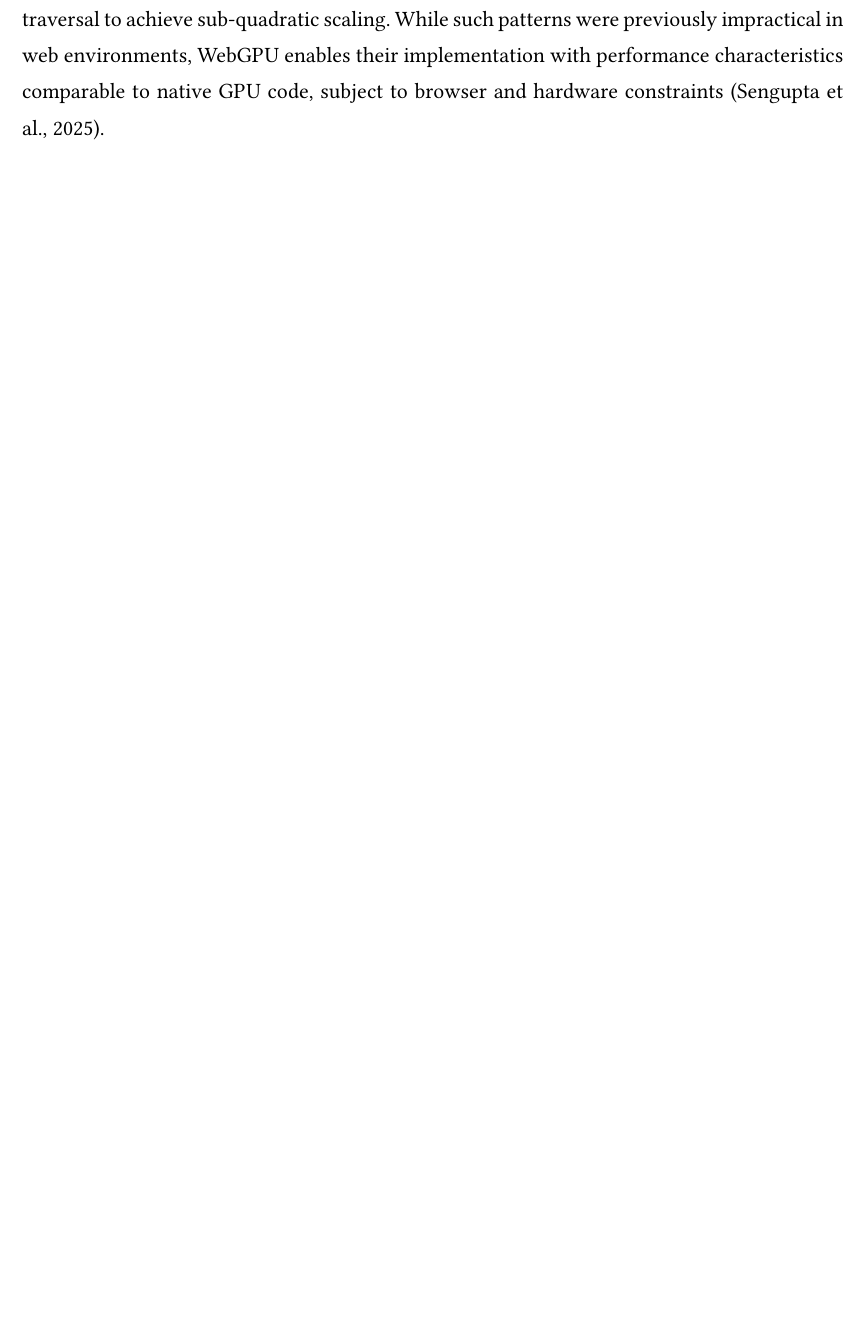
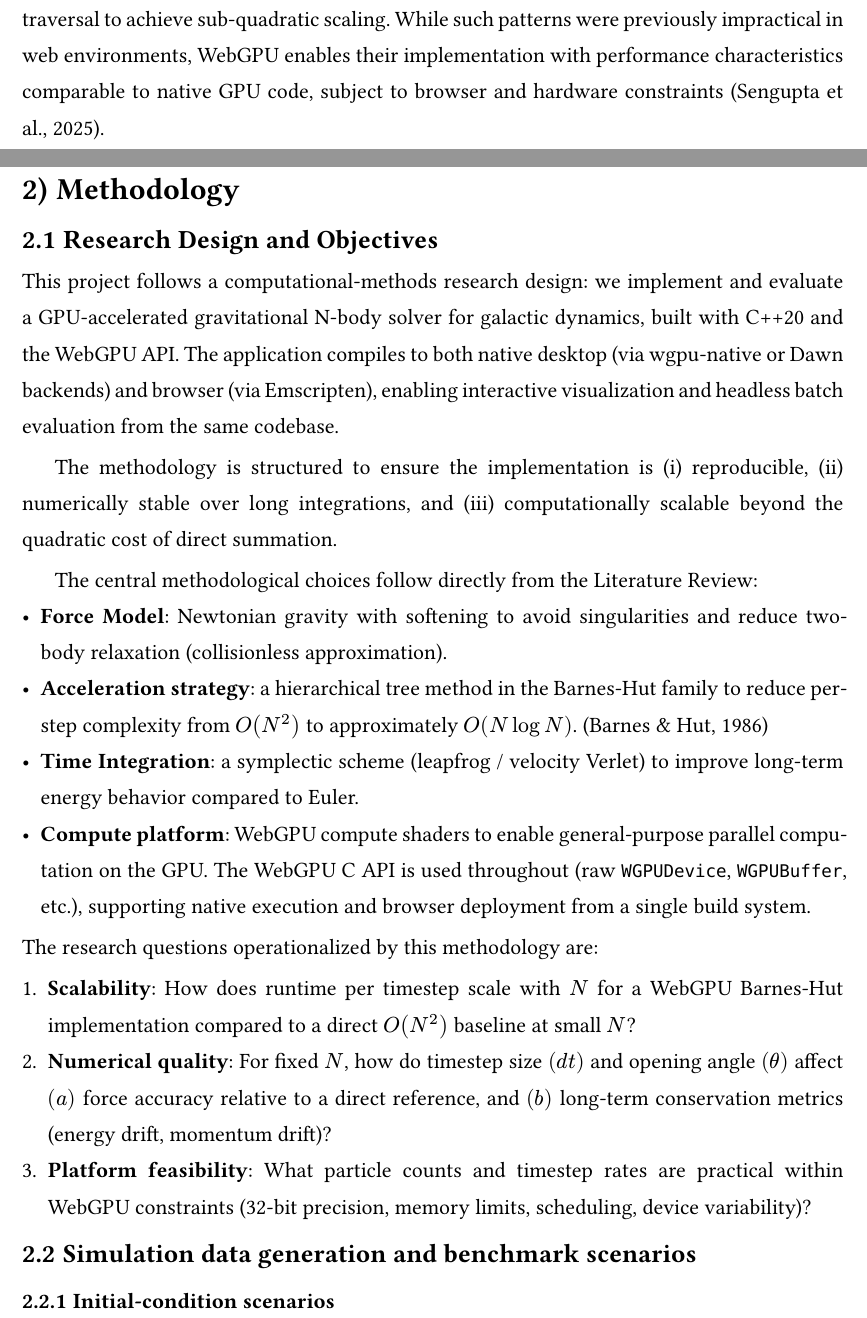
Before and after one commit to haxybaxy/capstone, a Typst document (main.typ, which reads sections/methodology.typ): part of page 8 of 10 before the commit and two parts of pages 8 and 9 of 11 after it, the two joined at a grey line, cut so that both start at the same text, the shorter picture padded with empty space. Compiled offline with Typst 0.15; a missing font is replaced by an installed copy or a similar font.

Commit message:
add start of methodology

```diff
--- a/sections/methodology.typ
+++ b/sections/methodology.typ
@@ -9,0 +4,10 @@ Your methodology goes here. Here is an example of a figure
+== Research Design and Objectives
+This project follows a computational-methods research design: we implement and evaluate a GPU-accelerated gravitational N-body solver for galactic dynamics, built with C++20 and the WebGPU API. The application compiles to both native desktop (via wgpu-native or Dawn backends) and browser (via Emscripten), enabling interactive visualization and headless batch evaluation from the same codebase.
+
+The methodology is structured to ensure the implementation is (i) reproducible, (ii) numerically stable over long integrations, and (iii) computationally scalable beyond the quadratic cost of direct summation.
+
+
+The central methodological choices follow directly from the Literature Review:
+- *Force Model*: Newtonian gravity with softening to avoid singularities and reduce two-body relaxation (collisionless approximation).
+- *Acceleration strategy*: a hierarchical tree method in the Barnes-Hut family to reduce per-step complexity from $O(N^2)$ to approximately $O(N log N)$. @barneshut
+- *Time Integration*: a symplectic scheme (leapfrog / velocity Verlet) to improve long-term energy behavior compared to Euler.
@@ -9,0 +19,5 @@ Your methodology goes here. Here is an example of a figure
+2. *Numerical quality*: For fixed $N$, how do timestep size $(d t)$ and opening angle $(theta)$ affect $(a)$ force accuracy relative to a direct reference, and $(b)$ long-term conservation metrics (energy drift, momentum drift)?
+3. *Platform feasibility*: What particle counts and timestep rates are practical within WebGPU constraints (32-bit precision, memory limits, scheduling, device variability)?
+
+== Simulation data generation and benchmark scenarios
+=== Initial-condition scenarios
```
Also changed, not shown: main.typ (+1 -1 lines), sections/methodology.typ (13 more changed lines).
